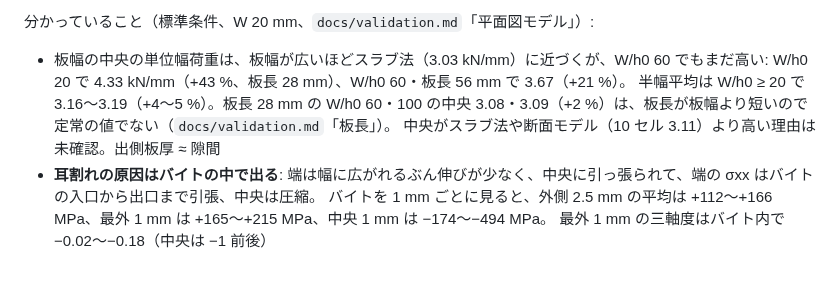
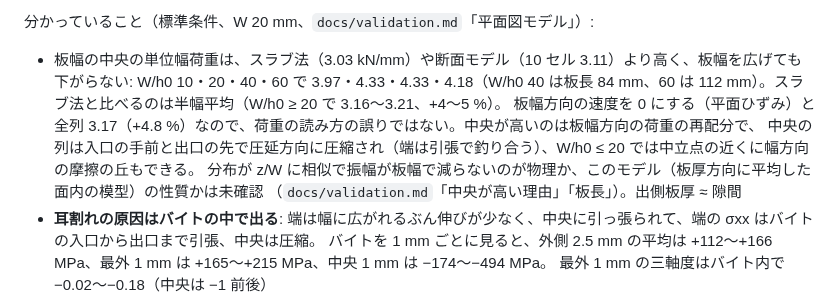
Before and after one commit to tacki7/my-mpm, a Markdown page: docs/model.md, the part around the change. Rendered like a GitHub page; blank space fills up the shorter version.

```diff
--- a/docs/model.md
+++ b/docs/model.md
@@ -263,9 +263,12 @@ GTN の降伏条件では評価しない（`loc` = 1、`drucker` = 0）。
 
 分かっていること（標準条件、W 20 mm、`docs/validation.md`「平面図モデル」）:
 
-- 板幅の中央の単位幅荷重は、板幅が広いほどスラブ法（3.03 kN/mm）に近づくが、W/h0 60 でもまだ高い: W/h0 20 で 4.33 kN/mm（+43 %、板長 28 mm）、W/h0 60・板長 56 mm で 3.67（+21 %）。
-  半幅平均は W/h0 ≥ 20 で 3.16〜3.19（+4〜5 %）。板長 28 mm の W/h0 60・100 の中央 3.08・3.09（+2 %）は、板長が板幅より短いので定常の値でない（`docs/validation.md`「板長」）。
-  中央がスラブ法や断面モデル（10 セル 3.11）より高い理由は未確認。出側板厚 ≈ 隙間
+- 板幅の中央の単位幅荷重は、スラブ法（3.03 kN/mm）や断面モデル（10 セル 3.11）より高く、板幅を広げても下がらない: W/h0 10・20・40・60 で
+  3.97・4.33・4.33・4.18（W/h0 40 は板長 84 mm、60 は 112 mm）。スラブ法と比べるのは半幅平均（W/h0 ≥ 20 で 3.16〜3.21、+4〜5 %）。
+  板幅方向の速度を 0 にする（平面ひずみ）と全列 3.17（+4.8 %）なので、荷重の読み方の誤りではない。中央が高いのは板幅方向の荷重の再配分で、
+  中央の列は入口の手前と出口の先で圧延方向に圧縮され（端は引張で釣り合う）、W/h0 ≤ 20 では中立点の近くに幅方向の摩擦の丘もできる。
+  分布が z/W に相似で振幅が板幅で減らないのが物理か、このモデル（板厚方向に平均した面内の模型）の性質かは未確認
+  （`docs/validation.md`「中央が高い理由」「板長」）。出側板厚 ≈ 隙間
 - **耳割れの原因はバイトの中で出る**: 端は幅に広がれるぶん伸びが少なく、中央に引っ張られて、端の σxx はバイトの入口から出口まで引張、中央は圧縮。
   バイトを 1 mm ごとに見ると、外側 2.5 mm の平均は +112〜+166 MPa、最外 1 mm は +165〜+215 MPa、中央 1 mm は −174〜−494 MPa。
   最外 1 mm の三軸度はバイト内で −0.02〜−0.18（中央は −1 前後）
```
Also changed, not shown: docs/validation.md (+27 -5 lines).
